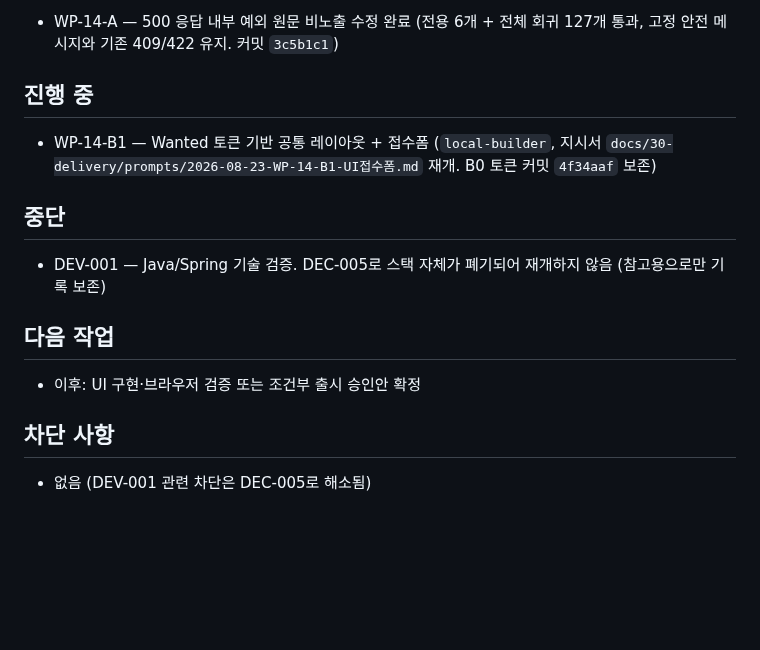
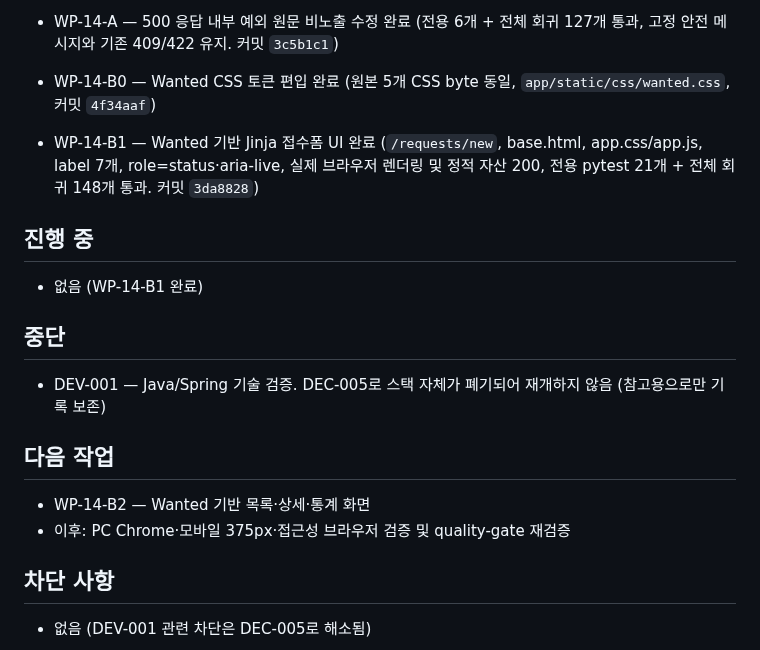
Before and after one commit to redinbluesky/JU_Project, a Markdown page: docs/30-delivery/진행현황.md, the part around the change. GitHub-like rendering; blank space fills up the shorter version.

Commit message:
docs: WP-14-B1 완료 및 B2 목록상세통계 다음단계 반영

```diff
--- a/docs/30-delivery/진행현황.md
+++ b/docs/30-delivery/진행현황.md
@@ -62,10 +62,12 @@
 - WP-12-B — PDF/XLSX/통계 정합성 + SQLite 재오픈 보존 통합검증 완료 (`tests/test_integration_artifacts.py`, 전용 4개 + 전체 회귀 121개 통과, runtime 오염 없음, 커밋 `f4511e5`)
 - WP-13-A/B — quality-gate 독립 검증 완료 (전체 121 passed 재실행, 핵심 불변조건 통과, QA-001~040: 통과 33/조건부 6/미검증 1/실패 0, UI 미구현으로 최종 판정 조건부 가능. `docs/40-quality/테스트-결과.md`, `결함-목록.md` 반영)
 - WP-14-A — 500 응답 내부 예외 원문 비노출 수정 완료 (전용 6개 + 전체 회귀 127개 통과, 고정 안전 메시지와 기존 409/422 유지. 커밋 `3c5b1c1`)
+- WP-14-B0 — Wanted CSS 토큰 편입 완료 (원본 5개 CSS byte 동일, `app/static/css/wanted.css`, 커밋 `4f34aaf`)
+- WP-14-B1 — Wanted 기반 Jinja 접수폼 UI 완료 (`/requests/new`, base.html, app.css/app.js, label 7개, role=status·aria-live, 실제 브라우저 렌더링 및 정적 자산 200, 전용 pytest 21개 + 전체 회귀 148개 통과. 커밋 `3da8828`)
 
 ## 진행 중
 
-- WP-14-B1 — Wanted 토큰 기반 공통 레이아웃 + 접수폼 (`local-builder`, 지시서 `docs/30-delivery/prompts/2026-08-23-WP-14-B1-UI접수폼.md` 재개. B0 토큰 커밋 `4f34aaf` 보존)
+- 없음 (WP-14-B1 완료)
 
 ## 중단
 
@@ -73,7 +75,8 @@
 
 ## 다음 작업
 
-- 이후: UI 구현·브라우저 검증 또는 조건부 출시 승인안 확정
+- WP-14-B2 — Wanted 기반 목록·상세·통계 화면
+- 이후: PC Chrome·모바일 375px·접근성 브라우저 검증 및 quality-gate 재검증
 
 ## 차단 사항
 
```
